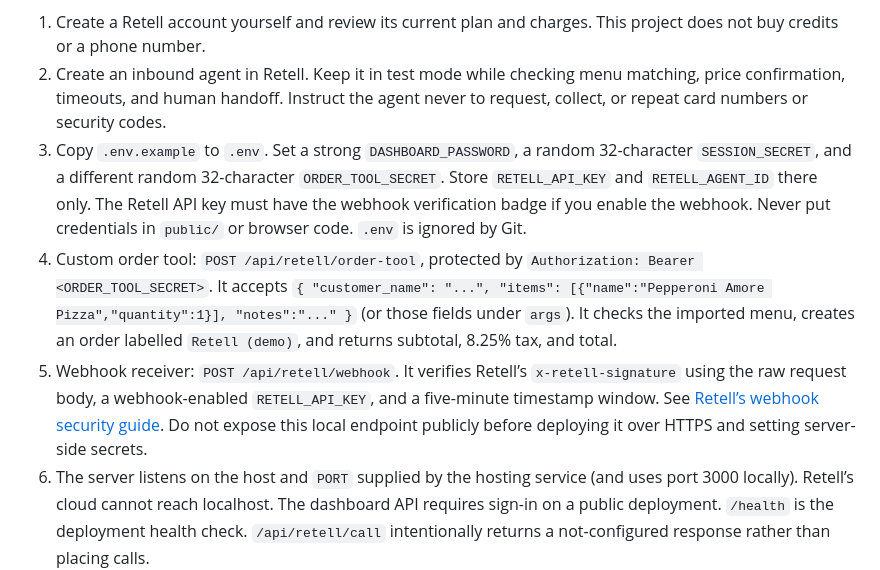
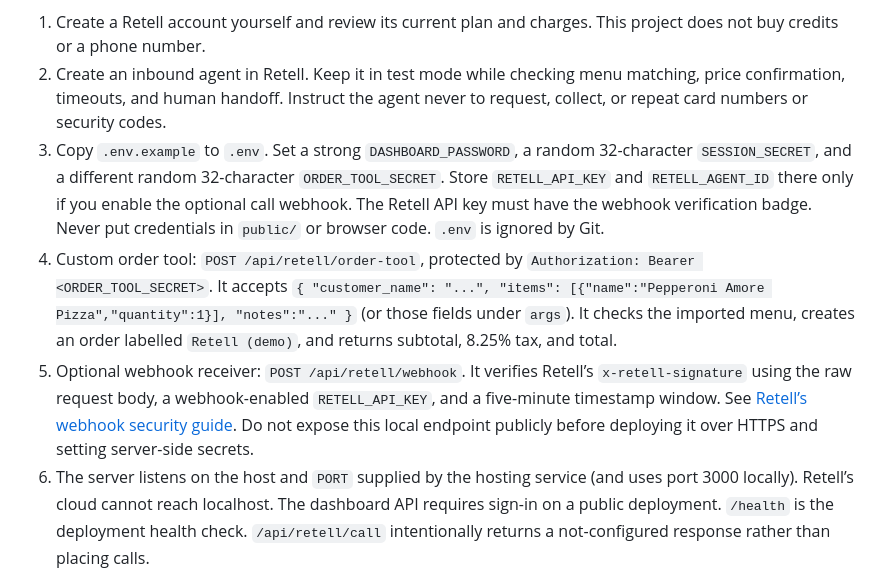
Before and after one commit to PeteGarzaFit/dans-pizza-ordering-demo, a Markdown page: README.md, the part around the change. Rendered like a GitHub page.

Commit message:
Clarify Render demo deployment and webhook setup

```diff
--- a/README.md
+++ b/README.md
@@ -27,9 +27,9 @@ The local demo works without Retell. Retell account, agent, phone number, and us
 
 1. Create a Retell account yourself and review its current plan and charges. This project does not buy credits or a phone number.
 2. Create an inbound agent in Retell. Keep it in test mode while checking menu matching, price confirmation, timeouts, and human handoff. Instruct the agent never to request, collect, or repeat card numbers or security codes.
-3. Copy `.env.example` to `.env`. Set a strong `DASHBOARD_PASSWORD`, a random 32-character `SESSION_SECRET`, and a different random 32-character `ORDER_TOOL_SECRET`. Store `RETELL_API_KEY` and `RETELL_AGENT_ID` there only. The Retell API key must have the webhook verification badge if you enable the webhook. Never put credentials in `public/` or browser code. `.env` is ignored by Git.
+3. Copy `.env.example` to `.env`. Set a strong `DASHBOARD_PASSWORD`, a random 32-character `SESSION_SECRET`, and a different random 32-character `ORDER_TOOL_SECRET`. Store `RETELL_API_KEY` and `RETELL_AGENT_ID` there only if you enable the optional call webhook. The Retell API key must have the webhook verification badge. Never put credentials in `public/` or browser code. `.env` is ignored by Git.
 4. Custom order tool: `POST /api/retell/order-tool`, protected by `Authorization: Bearer <ORDER_TOOL_SECRET>`. It accepts `{ "customer_name": "...", "items": [{"name":"Pepperoni Amore Pizza","quantity":1}], "notes":"..." }` (or those fields under `args`). It checks the imported menu, creates an order labelled `Retell (demo)`, and returns subtotal, 8.25% tax, and total.
-5. Webhook receiver: `POST /api/retell/webhook`. It verifies Retell’s `x-retell-signature` using the raw request body, a webhook-enabled `RETELL_API_KEY`, and a five-minute timestamp window. See [Retell’s webhook security guide](https://docs.retellai.com/features/secure-webhook). Do not expose this local endpoint publicly before deploying it over HTTPS and setting server-side secrets.
+5. Optional webhook receiver: `POST /api/retell/webhook`. It verifies Retell’s `x-retell-signature` using the raw request body, a webhook-enabled `RETELL_API_KEY`, and a five-minute timestamp window. See [Retell’s webhook security guide](https://docs.retellai.com/features/secure-webhook). Do not expose this local endpoint publicly before deploying it over HTTPS and setting server-side secrets.
 6. The server listens on the host and `PORT` supplied by the hosting service (and uses port 3000 locally). Retell’s cloud cannot reach localhost. The dashboard API requires sign-in on a public deployment. `/health` is the deployment health check. `/api/retell/call` intentionally returns a not-configured response rather than placing calls.
 
 ## Demo hosting
```
